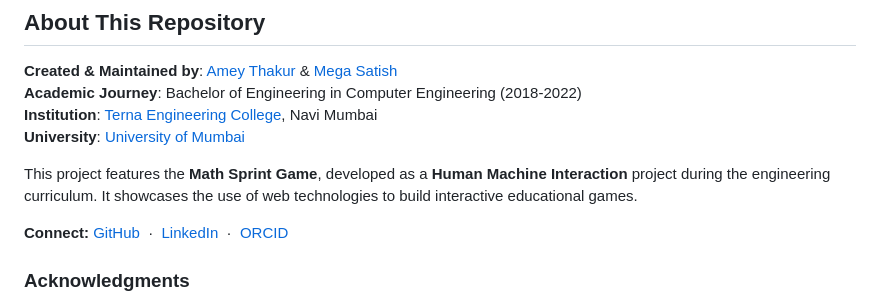
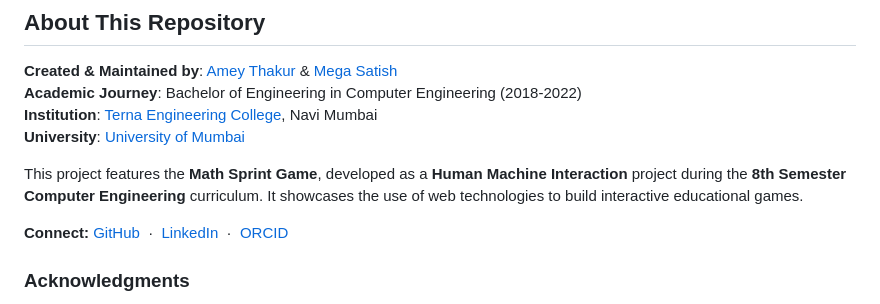
Before and after one commit to Amey-Thakur/MATH-SPRINT-GAME, a Markdown page: README.md, the part around the change. Rendered like a GitHub page.

Commit message:
MATH-SPRINT-GAME

```diff
--- a/README.md
+++ b/README.md
@@ -191,7 +191,7 @@ Copyright © 2022 Amey Thakur, Mega Satish
 **Institution**: [Terna Engineering College](https://ternaengg.ac.in/), Navi Mumbai
 **University**: [University of Mumbai](https://mu.ac.in/)
 
-This project features the **Math Sprint Game**, developed as a **Human Machine Interaction** project during the engineering curriculum. It showcases the use of web technologies to build interactive educational games.
+This project features the **Math Sprint Game**, developed as a **Human Machine Interaction** project during the **8th Semester Computer Engineering** curriculum. It showcases the use of web technologies to build interactive educational games.
 
 **Connect:** [GitHub](https://github.com/Amey-Thakur) &nbsp;·&nbsp; [LinkedIn](https://www.linkedin.com/in/amey-thakur) &nbsp;·&nbsp; [ORCID](https://orcid.org/0000-0001-5644-1575)
 
```
